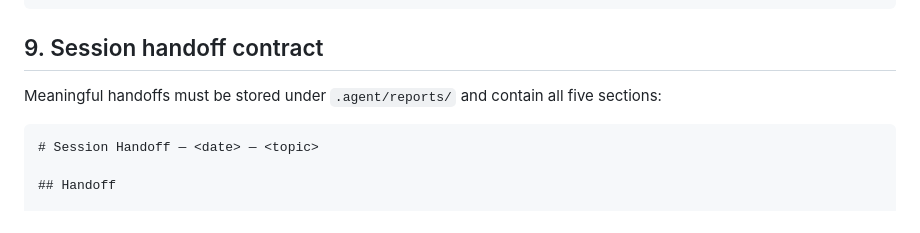
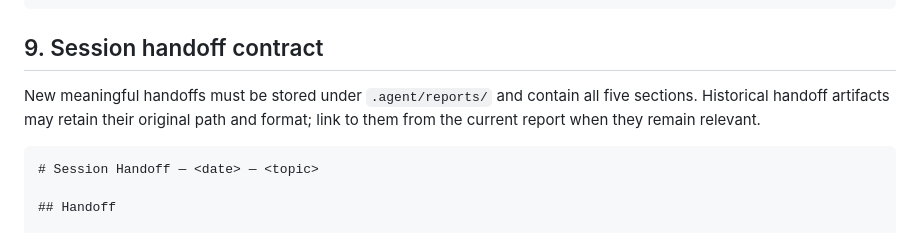
Before and after one commit to MarkoAtc/QuickWerk, a Markdown page: .agent/rules/00-core.md, the part around the change. Rendered like a GitHub page.

````diff
--- a/.agent/rules/00-core.md
+++ b/.agent/rules/00-core.md
@@ -97,7 +97,7 @@ For product-app route or UI changes, also run an Expo web export and perform foc
 
 ## 9. Session handoff contract
 
-Meaningful handoffs must be stored under `.agent/reports/` and contain all five sections:
+New meaningful handoffs must be stored under `.agent/reports/` and contain all five sections. Historical handoff artifacts may retain their original path and format; link to them from the current report when they remain relevant.
 
 ```markdown
 # Session Handoff — <date> — <topic>
````
Also changed, not shown: .agent/loops/core-delivery-loop.md (+4 -2 lines), .agent/plans/53-ados-operational-recovery.md (+6 -0 lines).
